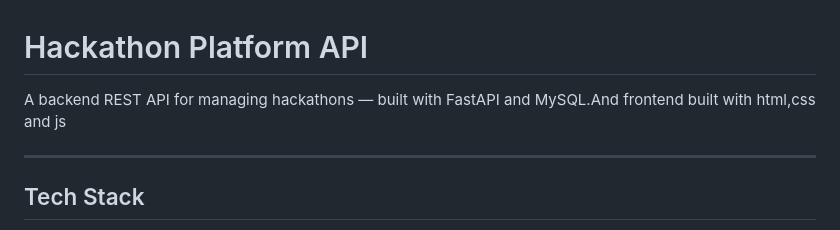
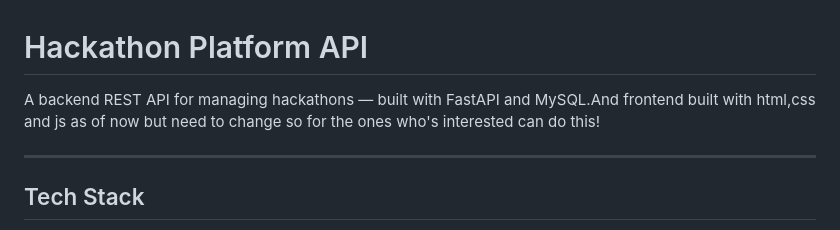
Before and after one commit to Shreyas-Gowda26/hackathon-platform, a Markdown page: README.md, the part around the change. Rendered like a GitHub page.

Commit message:
Clarify frontend technology status in README
Updated README to clarify frontend technology status.

```diff
--- a/README.md
+++ b/README.md
@@ -1,6 +1,6 @@
 # Hackathon Platform API
 
-A backend REST API for managing hackathons — built with FastAPI and MySQL.And frontend built with html,css and js
+A backend REST API for managing hackathons — built with FastAPI and MySQL.And frontend built with html,css and js as of now but need to change so for the ones who's interested can do this!
 
 ---
 
```
